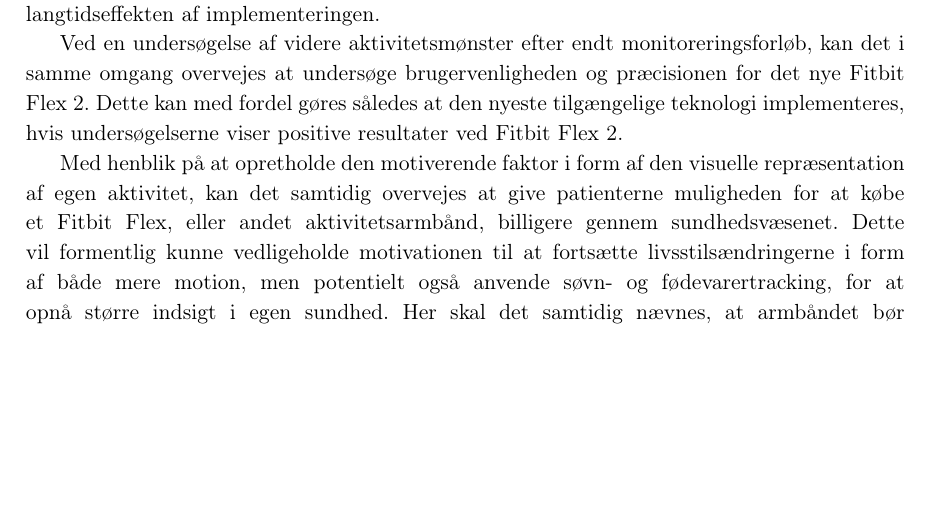
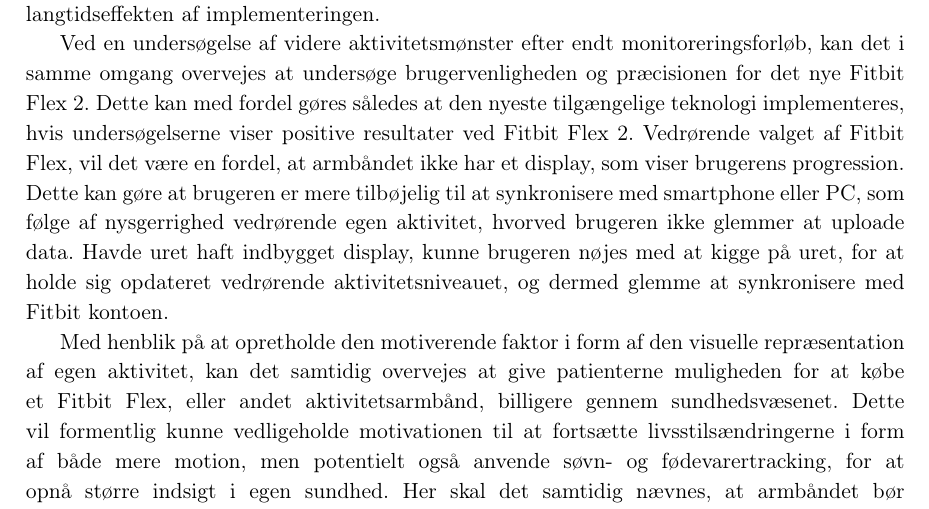
Before and after one commit to signehk/ST5, a LaTeX book (mainNy.tex, which reads contents/kSyntese/diskussion_samlet.tex): part of page 64 of 72, cut so that both start at the same text, the shorter picture padded with empty space. Compiled offline with pdfLaTeX.

Commit message:
Tilføjede noget til diskussion samlet

```diff
--- a/contents/kSyntese/diskussion_samlet.tex
+++ b/contents/kSyntese/diskussion_samlet.tex
@@ -6,8 +6,6 @@
 
 I forbindelse med livsstilsændringerne, er tidshorisonten for den motiverende faktor, som beskrevet i \autoref{sec:dis_patient}, vigtigt at tage med i overvejelserne. Lægen vil grundet denne faktor ikke nødvendigvis få et præcist billede af patientens almindelige fysiske aktivitet, som følge af patienten sandsynligvis dyrker mere motion i monitoreringsperioden. Af den grund vil en undersøgelse af motivationsfaktoren, samt hvorvidt denne aftager efter endt monitoreringsperiode, kunne danne grundlag for en evidensbaseret konklusion vedrørende langtidseffekten af implementeringen.
 
-Ved en undersøgelse af videre aktivitetsmønster efter endt monitoreringsforløb, kan det i samme omgang overvejes at undersøge brugervenligheden og præcisionen for det nye Fitbit Flex 2. Dette kan med fordel gøres således at den nyeste tilgængelige teknologi implementeres, hvis undersøgelserne viser positive resultater ved Fitbit Flex 2.
+Ved en undersøgelse af videre aktivitetsmønster efter endt monitoreringsforløb, kan det i samme omgang overvejes at undersøge brugervenligheden og præcisionen for det nye Fitbit Flex 2. Dette kan med fordel gøres således at den nyeste tilgængelige teknologi implementeres, hvis undersøgelserne viser positive resultater ved Fitbit Flex 2. Vedrørende valget af Fitbit Flex, vil det være en fordel, at armbåndet ikke har et display, som viser brugerens progression. Dette kan gøre at brugeren er mere tilbøjelig til at synkronisere med smartphone eller PC, som følge af nysgerrighed vedrørende egen aktivitet, hvorved brugeren ikke glemmer at uploade data. Havde uret haft indbygget display, kunne brugeren nøjes med at kigge på uret, for at holde sig opdateret vedrørende aktivitetsniveauet, og dermed glemme at synkronisere med Fitbit kontoen.
 
 Med henblik på at opretholde den motiverende faktor i form af den visuelle repræsentation af egen aktivitet, kan det samtidig overvejes at give patienterne muligheden for at købe et Fitbit Flex, eller andet aktivitetsarmbånd, billigere gennem sundhedsvæsenet. Dette vil formentlig kunne vedligeholde motivationen til at fortsætte livsstilsændringerne i form af både mere motion, men potentielt også anvende søvn- og fødevarertracking, for at opnå større indsigt i egen sundhed. Her skal det samtidig nævnes, at armbåndet bør implementeres på lige fod med døgnblodtryksmålere og EKG-målere til brug i hjemmet, hvor sundhedsvæsenet har ansvaret for indkøb og vedligehold, således patienten ikke oplever udgifter i forbindelse med monitorering af aktiviteten, førend de tilbydes at købe et armbånd efter endt monitoreringsperiode.
-
-% Det er en fordel at man skal synkronisere for at se data, da dette kan resultere i at patientens nysgerrighed vedr. egen aktivitet, gør at de husker at få synkroniseret deres armbånd.
```
